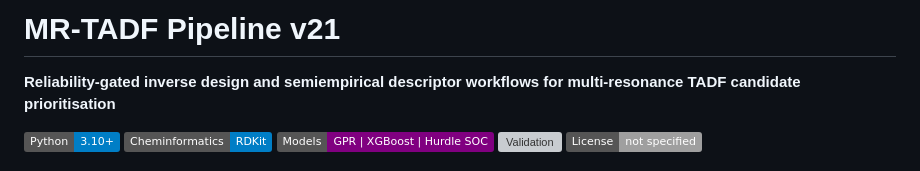
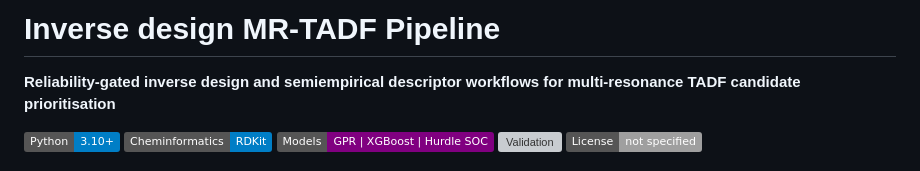
Before and after one commit to ph7klw76/InverseDesignMRTADF, a Markdown page: README.md, the part around the change. GitHub-like rendering; badges without logos; grey boxes are pictures that could not be loaded.

```diff
--- a/README.md
+++ b/README.md
@@ -1,4 +1,4 @@
-# MR-TADF Pipeline v21
+# Inverse design MR-TADF Pipeline
 
 **Reliability-gated inverse design and semiempirical descriptor workflows for multi-resonance TADF candidate prioritisation**
 
```
